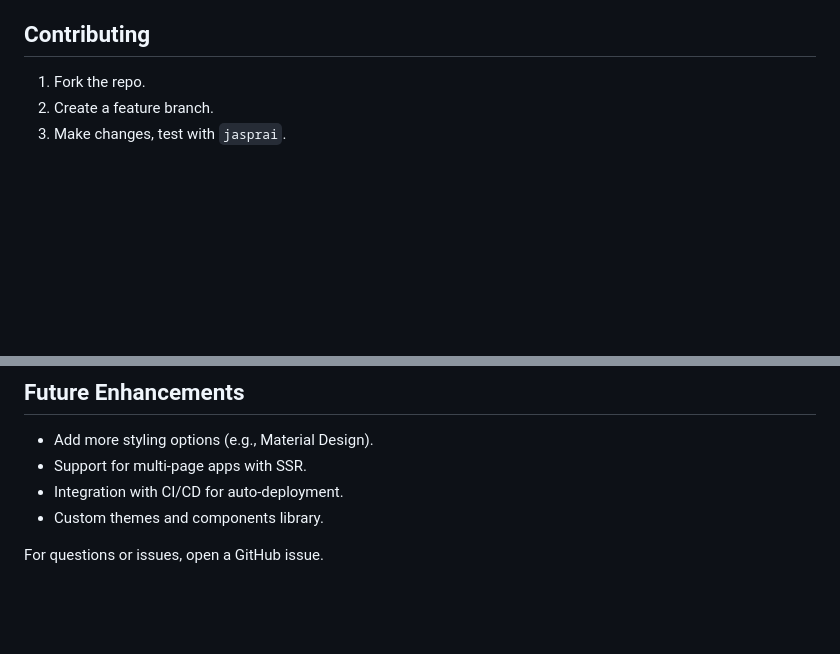
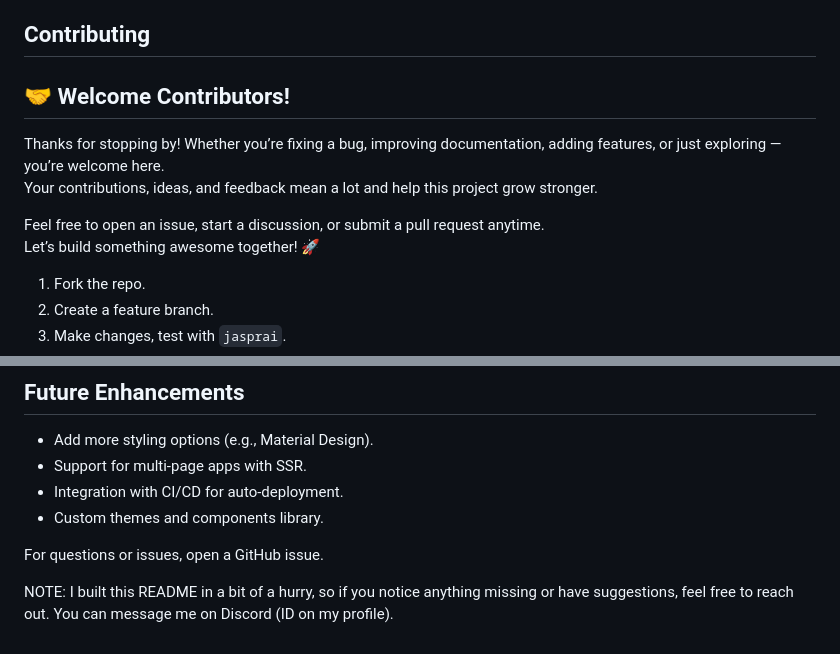
Before and after one commit to 3lvin-Kc/jaspr-ai, a Markdown page: README.md, 2 parts joined by grey strips. GitHub-like rendering; blank space fills up the shorter version.

```diff
--- a/README.md
+++ b/README.md
@@ -134,6 +134,13 @@ project_name/
 - **Rich UI Not Working**: Install `rich` via pip.
 
 ## Contributing
+## 🤝 Welcome Contributors!
+
+Thanks for stopping by! Whether you’re fixing a bug, improving documentation, adding features, or just exploring — you’re welcome here.
+Your contributions, ideas, and feedback mean a lot and help this project grow stronger.
+
+Feel free to open an issue, start a discussion, or submit a pull request anytime.
+Let’s build something awesome together! 🚀
 
 1. Fork the repo.
 2. Create a feature branch.
@@ -157,3 +164,5 @@ MIT License. See LICENSE file for details.
 - Custom themes and components library.
 
 For questions or issues, open a GitHub issue.
+
+NOTE: I built this README in a bit of a hurry, so if you notice anything missing or have suggestions, feel free to reach out. You can message me on Discord (ID on my profile).
```
